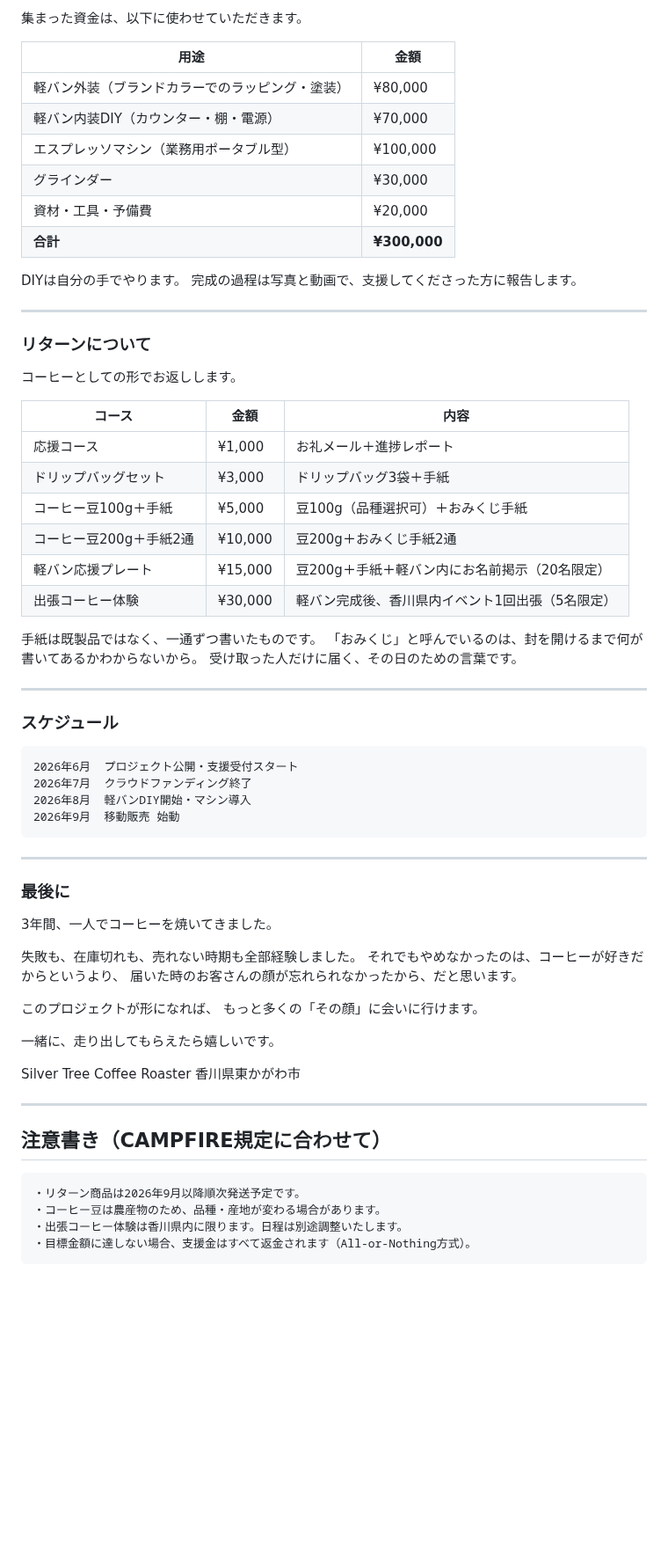
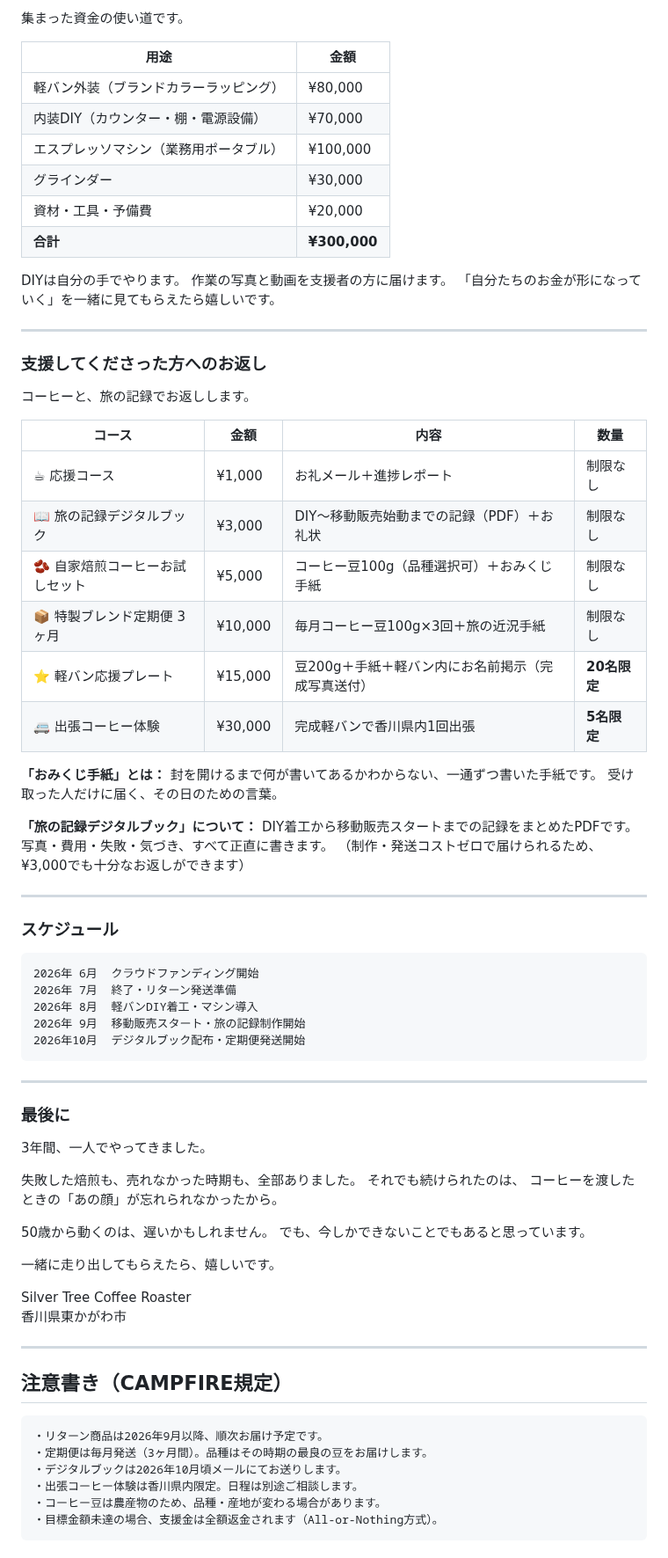
Before and after one commit to haiadaeakaia74-uxsilvertree/my-first-repo, a Markdown page: reports/crowdfunding/02-campfire-page-draft.md, the part around one of its changes. Shown at 88% size. Drawn GitHub-style; blank space fills up the shorter version.

````diff
--- a/reports/crowdfunding/02-campfire-page-draft.md
+++ b/reports/crowdfunding/02-campfire-page-draft.md
@@ -59,73 +91,82 @@
 
-集まった資金は、以下に使わせていただきます。
+集まった資金の使い道です。
 
 | 用途 | 金額 |
 |------|------|
-| 軽バン外装（ブランドカラーでのラッピング・塗装） | ¥80,000 |
-| 軽バン内装DIY（カウンター・棚・電源） | ¥70,000 |
-| エスプレッソマシン（業務用ポータブル型） | ¥100,000 |
+| 軽バン外装（ブランドカラーラッピング） | ¥80,000 |
+| 内装DIY（カウンター・棚・電源設備） | ¥70,000 |
+| エスプレッソマシン（業務用ポータブル） | ¥100,000 |
 | グラインダー | ¥30,000 |
 | 資材・工具・予備費 | ¥20,000 |
 | **合計** | **¥300,000** |
 
 DIYは自分の手でやります。
-完成の過程は写真と動画で、支援してくださった方に報告します。
+作業の写真と動画を支援者の方に届けます。
+「自分たちのお金が形になっていく」を一緒に見てもらえたら嬉しいです。
 
 ---
 
-### リターンについて
+### 支援してくださった方へのお返し
 
-コーヒーとしての形でお返しします。
+コーヒーと、旅の記録でお返しします。
 
-| コース | 金額 | 内容 |
-|--------|------|------|
-| 応援コース | ¥1,000 | お礼メール＋進捗レポート |
-| ドリップバッグセット | ¥3,000 | ドリップバッグ3袋＋手紙 |
-| コーヒー豆100g＋手紙 | ¥5,000 | 豆100g（品種選択可）＋おみくじ手紙 |
-| コーヒー豆200g＋手紙2通 | ¥10,000 | 豆200g＋おみくじ手紙2通 |
-| 軽バン応援プレート | ¥15,000 | 豆200g＋手紙＋軽バン内にお名前掲示（20名限定） |
-| 出張コーヒー体験 | ¥30,000 | 軽バン完成後、香川県内イベント1回出張（5名限定） |
+| コース | 金額 | 内容 | 数量 |
+|--------|------|------|------|
+| ☕ 応援コース | ¥1,000 | お礼メール＋進捗レポート | 制限なし |
+| 📖 旅の記録デジタルブック | ¥3,000 | DIY〜移動販売始動までの記録（PDF）＋お礼状 | 制限なし |
+| 🫘 自家焙煎コーヒーお試しセット | ¥5,000 | コーヒー豆100g（品種選択可）＋おみくじ手紙 | 制限なし |
+| 📦 特製ブレンド定期便 3ヶ月 | ¥10,000 | 毎月コーヒー豆100g×3回＋旅の近況手紙 | 制限なし |
+| ⭐ 軽バン応援プレート | ¥15,000 | 豆200g＋手紙＋軽バン内にお名前掲示（完成写真送付） | **20名限定** |
+| 🚐 出張コーヒー体験 | ¥30,000 | 完成軽バンで香川県内1回出張 | **5名限定** |
 
-手紙は既製品ではなく、一通ずつ書いたものです。
-「おみくじ」と呼んでいるのは、封を開けるまで何が書いてあるかわからないから。
-受け取った人だけに届く、その日のための言葉です。
+**「おみくじ手紙」とは：**
+封を開けるまで何が書いてあるかわからない、一通ずつ書いた手紙です。
+受け取った人だけに届く、その日のための言葉。
+
+**「旅の記録デジタルブック」について：**
+DIY着工から移動販売スタートまでの記録をまとめたPDFです。
+写真・費用・失敗・気づき、すべて正直に書きます。
+（制作・発送コストゼロで届けられるため、¥3,000でも十分なお返しができます）
 
 ---
 
 ### スケジュール
 
 ```
-2026年6月  プロジェクト公開・支援受付スタート
-2026年7月  クラウドファンディング終了
-2026年8月  軽バンDIY開始・マシン導入
-2026年9月  移動販売 始動
+2026年 6月  クラウドファンディング開始
+2026年 7月  終了・リターン発送準備
+2026年 8月  軽バンDIY着工・マシン導入
+2026年 9月  移動販売スタート・旅の記録制作開始
+2026年10月  デジタルブック配布・定期便発送開始
 ```
 
 ---
 
 ### 最後に
 
-3年間、一人でコーヒーを焼いてきました。
+3年間、一人でやってきました。
 
-失敗も、在庫切れも、売れない時期も全部経験しました。
-それでもやめなかったのは、コーヒーが好きだからというより、
-届いた時のお客さんの顔が忘れられなかったから、だと思います。
+失敗した焙煎も、売れなかった時期も、全部ありました。
+それでも続けられたのは、
+コーヒーを渡したときの「あの顔」が忘れられなかったから。
 
-このプロジェクトが形になれば、
-もっと多くの「その顔」に会いに行けます。
+50歳から動くのは、遅いかもしれません。
+でも、今しかできないことでもあると思っています。
 
-一緒に、走り出してもらえたら嬉しいです。
+一緒に走り出してもらえたら、嬉しいです。
 
 Silver Tree Coffee Roaster
 香川県東かがわ市
 
 ---
 
-## 注意書き（CAMPFIRE規定に合わせて）
+## 注意書き（CAMPFIRE規定）
 
 ```
-・リターン商品は2026年9月以降順次発送予定です。
+・リターン商品は2026年9月以降、順次お届け予定です。
+・定期便は毎月発送（3ヶ月間）。品種はその時期の最良の豆をお届けします。
+・デジタルブックは2026年10月頃メールにてお送りします。
+・出張コーヒー体験は香川県内限定。日程は別途ご相談します。
 ・コーヒー豆は農産物のため、品種・産地が変わる場合があります。
-・出張コーヒー体験は香川県内に限ります。日程は別途調整いたします。
-・目標金額に達しない場合、支援金はすべて返金されます（All-or-Nothing方式）。
+・目標金額未達の場合、支援金は全額返金されます（All-or-Nothing方式）。
 ```
````
Also changed, not shown: other parts of reports/crowdfunding/02-campfire-page-draft.md (+74 -27 lines), reports/crowdfunding/01-campfire-strategy.md (+80 -98 lines).
